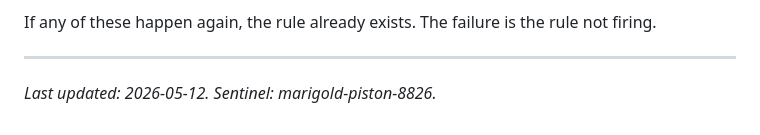
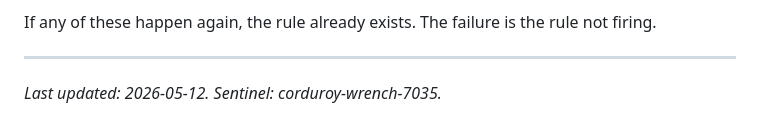
Before and after one commit to bbkemp/bkai, a Markdown page: CHARTER.md, the part around one of its changes. GitHub-like rendering.

Commit message:
chore(charter): rotate sentinel to corduroy-wrench-7035 (#4)

```diff
--- a/CHARTER.md
+++ b/CHARTER.md
@@ -168,4 +168,4 @@ If any of these happen again, the rule already exists. The failure is the rule n
 
 ---
 
-*Last updated: 2026-05-12. Sentinel: marigold-piston-8826.*
+*Last updated: 2026-05-12. Sentinel: corduroy-wrench-7035.*
```
Also changed, not shown: other parts of CHARTER.md (+1 -1 lines).
